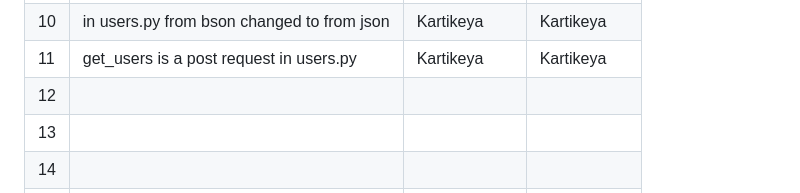
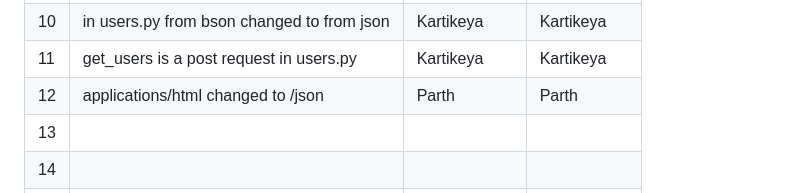
Before and after one commit to anonymousghost9999/isslab12buggyrepo, a Markdown page: Buggy_Repo/README.md, the part around the change. GitHub-like rendering.

```diff
--- a/Buggy_Repo/README.md
+++ b/Buggy_Repo/README.md
@@ -48,7 +48,7 @@
 | 9   |changed POST to DELETE in items.js        |Parth          |Parth         |
 | 10  |in users.py from bson changed to from json|Kartikeya      |Kartikeya     |
 | 11  |get_users is a post request in users.py   |Kartikeya      |Kartikeya     |
-| 12  |                                          |               |              |
+| 12  |applications/html changed to /json        |Parth          |Parth         |
 | 13  |                                          |               |              |
 | 14  |                                          |               |              |
 | 15  |                                          |               |              |
```
